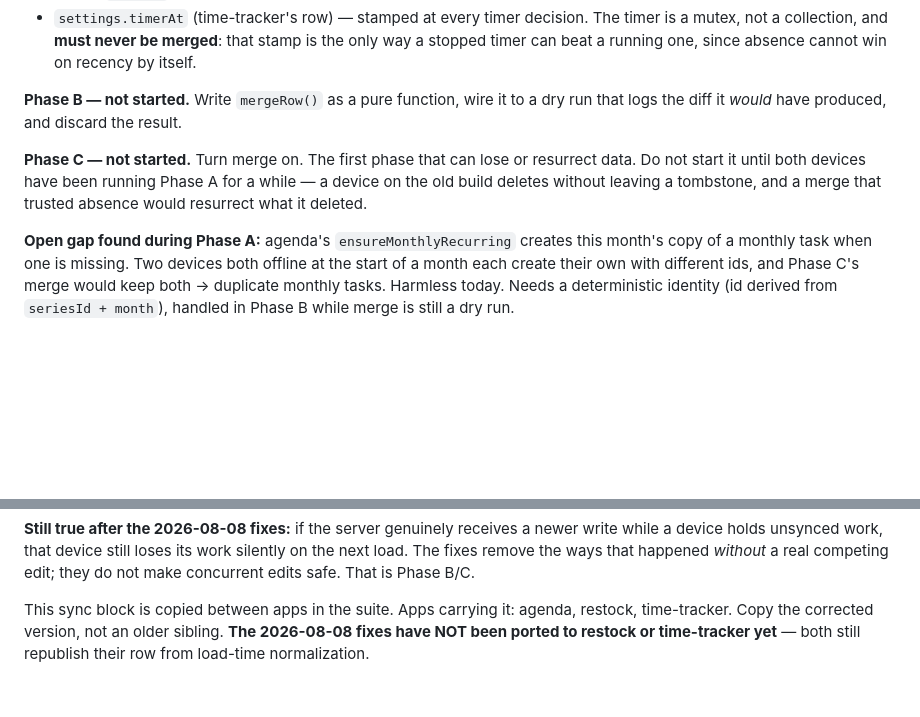
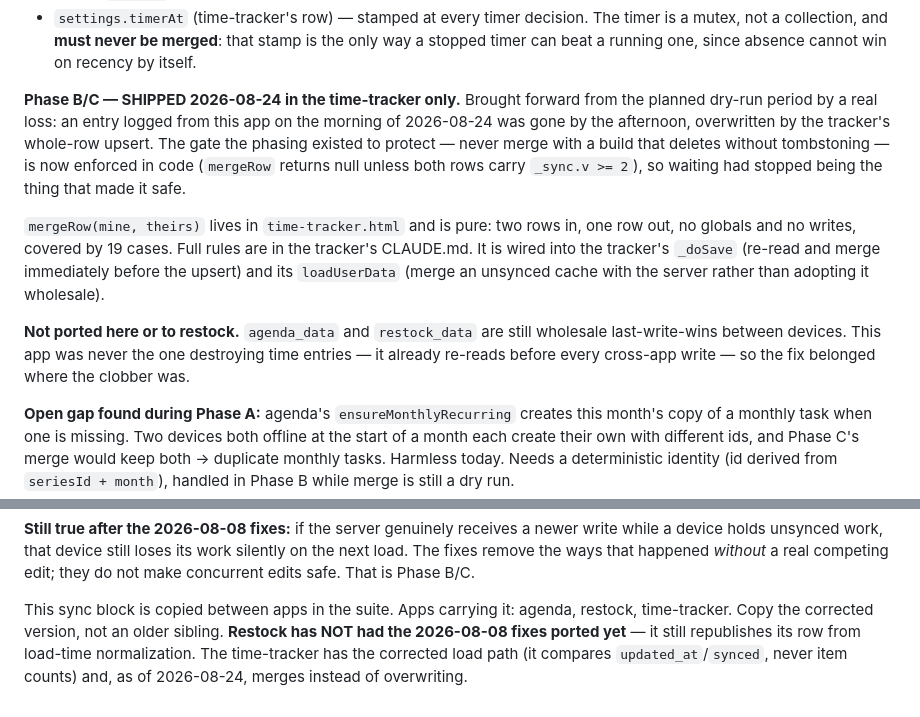
Before and after one commit to brieespo/agenda, a Markdown page: CLAUDE.md, 2 parts joined by grey strips. GitHub-like rendering; blank space fills up the shorter version.

Commit message:
Record that the tracker now merges its row
The sync block claimed Phase B/C had not started and that the time-tracker
still republished its row from load-time normalization. Neither is true as
of today: the tracker has the corrected load path and now merges instead of
overwriting.

The merge lives there, not here — this app already re-reads before every
cross-app write, so it was never the one destroying time entries.

Co-Authored-By: Claude Opus 5 <noreply@anthropic.com>

```diff
--- a/CLAUDE.md
+++ b/CLAUDE.md
@@ -420,13 +420,24 @@ everywhere, read nowhere.
   is the only way a stopped timer can beat a running one, since absence cannot
   win on recency by itself.
 
-**Phase B — not started.** Write `mergeRow()` as a pure function, wire it to a
-dry run that logs the diff it *would* have produced, and discard the result.
+**Phase B/C — SHIPPED 2026-08-24 in the time-tracker only.** Brought forward
+from the planned dry-run period by a real loss: an entry logged from this app on
+the morning of 2026-08-24 was gone by the afternoon, overwritten by the
+tracker's whole-row upsert. The gate the phasing existed to protect — never
+merge with a build that deletes without tombstoning — is now enforced in code
+(`mergeRow` returns null unless both rows carry `_sync.v >= 2`), so waiting had
+stopped being the thing that made it safe.
 
-**Phase C — not started.** Turn merge on. The first phase that can lose or
-resurrect data. Do not start it until both devices have been running Phase A for
-a while — a device on the old build deletes without leaving a tombstone, and a
-merge that trusted absence would resurrect what it deleted.
+`mergeRow(mine, theirs)` lives in `time-tracker.html` and is pure: two rows in,
+one row out, no globals and no writes, covered by 19 cases. Full rules are in
+the tracker's CLAUDE.md. It is wired into the tracker's `_doSave` (re-read and
+merge immediately before the upsert) and its `loadUserData` (merge an unsynced
+cache with the server rather than adopting it wholesale).
+
+**Not ported here or to restock.** `agenda_data` and `restock_data` are still
+wholesale last-write-wins between devices. This app was never the one destroying
+time entries — it already re-reads before every cross-app write — so the fix
+belonged where the clobber was.
 
 **Open gap found during Phase A:** agenda's `ensureMonthlyRecurring` creates
 this month's copy of a monthly task when one is missing. Two devices both
@@ -456,5 +467,7 @@ real competing edit; they do not make concurrent edits safe. That is Phase B/C.
 
 This sync block is copied between apps in the suite. Apps carrying it: agenda,
 restock, time-tracker. Copy the corrected version, not an older sibling.
-**The 2026-08-08 fixes have NOT been ported to restock or time-tracker yet** —
-both still republish their row from load-time normalization.
+**Restock has NOT had the 2026-08-08 fixes ported yet** — it still republishes
+its row from load-time normalization. The time-tracker has the corrected load
+path (it compares `updated_at`/`synced`, never item counts) and, as of
+2026-08-24, merges instead of overwriting.
```
